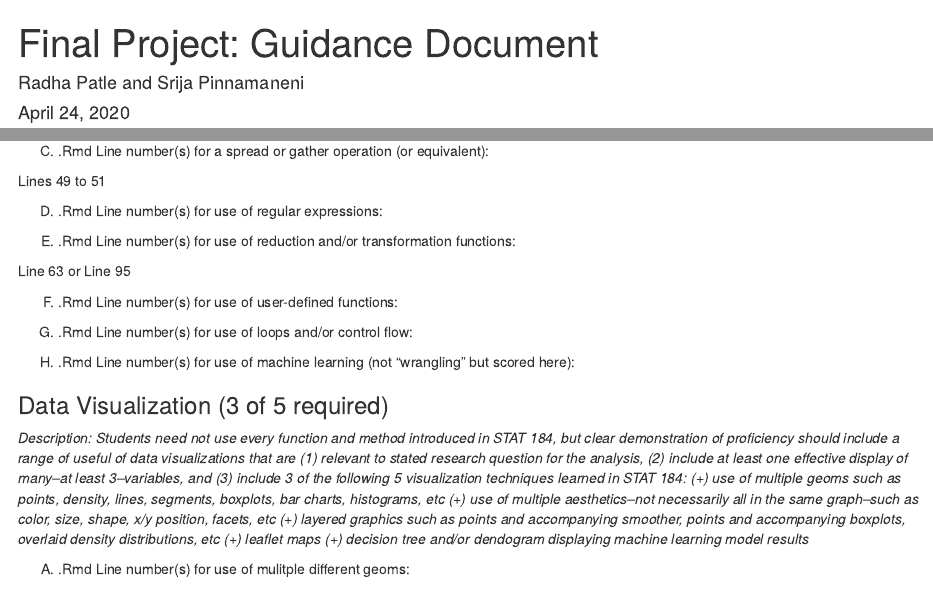
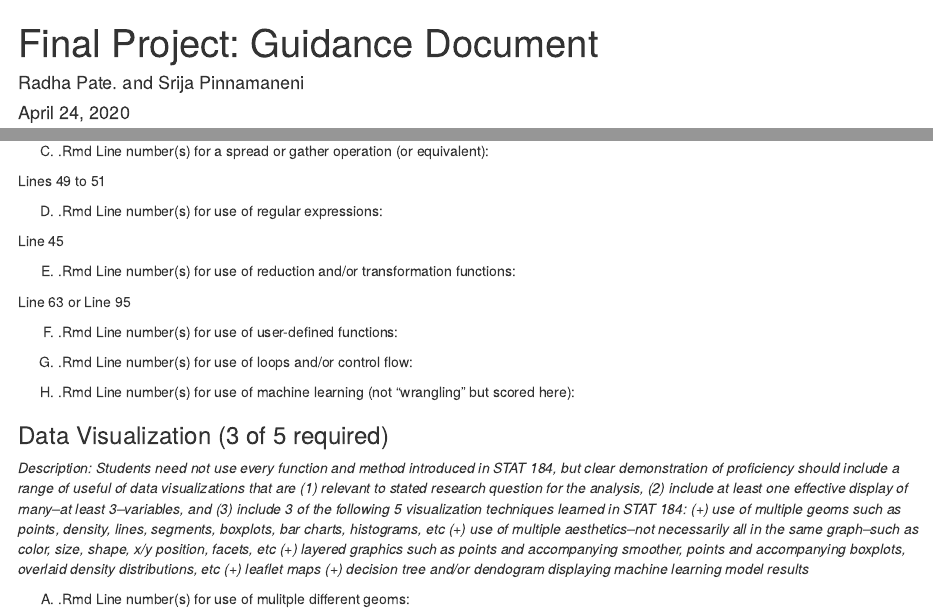
Before and after one commit to srijp/STAT184-Final-Project, an R Markdown document (FinalProj_CheckSheet.Rmd): the page in a window 1100 px wide, from its top, and a second part further down, joined at a grey line. Rendered offline with R 4.5, knitr and Pandoc, with nearby package versions.

Commit message:
Added in regular expression line

```diff
--- a/FinalProj_CheckSheet.Rmd
+++ b/FinalProj_CheckSheet.Rmd
@@ -1,6 +1,6 @@
 ---
 title: 'Final Project: Guidance Document'
-author: "Radha Patle and Srija Pinnamaneni"
+author: "Radha Pate. and Srija Pinnamaneni"
 date: "April 24, 2020"
 output:  html_notebook
 ---
@@ -44,6 +44,8 @@ Lines 66 to 69
 Lines 49 to 51
 
 (D) .Rmd Line number(s) for use of regular expressions:
+
+Line 45
 
 (E) .Rmd Line number(s) for use of reduction and/or transformation functions:
 
```
